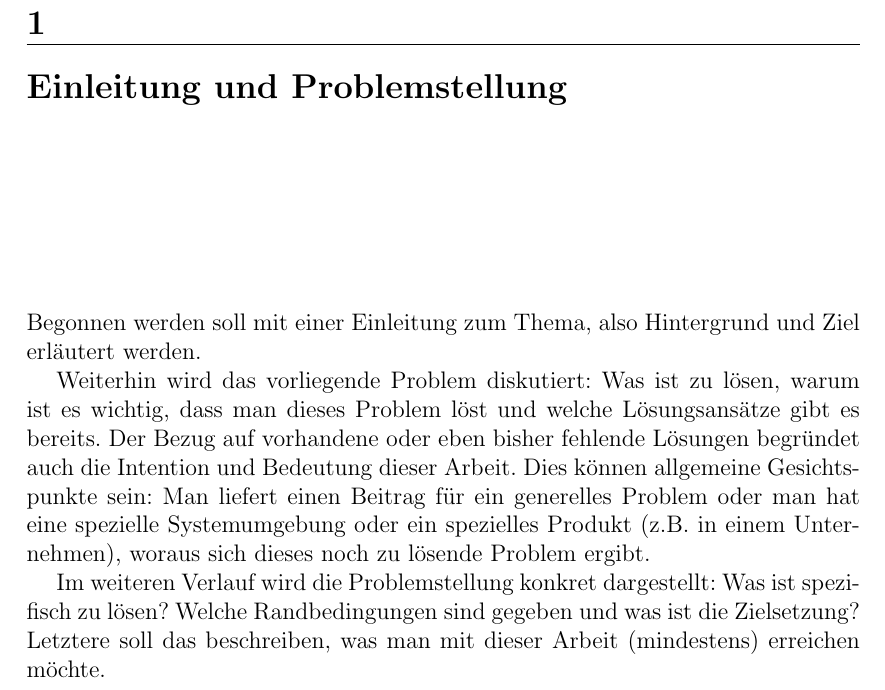
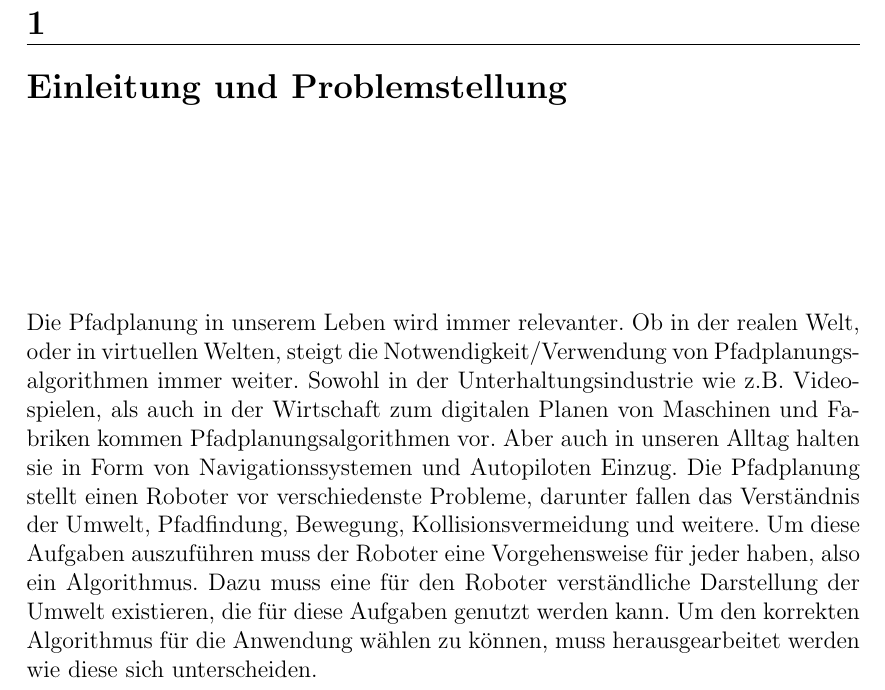
Before and after one commit to flupppi/Wissenschaftliches-Arbeiten, a LaTeX thesis (vorlage.tex, which reads chapters/EinleitungProblemstellung.tex): part of page 5 of 24, cut so that both start at the same text. Compiled offline with pdfLaTeX; the source files are stored in an older character set and shown here as Unicode.

Commit message:
Einleitung

```diff
--- a/chapters/EinleitungProblemstellung.tex
+++ b/chapters/EinleitungProblemstellung.tex
@@ -1,8 +1,3 @@
 \chapter{Einleitung und Problemstellung}
 
-Begonnen werden soll mit einer Einleitung zum Thema, also Hintergrund und Ziel erläutert werden.
-
-Weiterhin wird das vorliegende Problem diskutiert: Was ist zu lösen, warum ist es wichtig, dass man dieses Problem löst und welche Lösungsansätze gibt es bereits. Der Bezug auf vorhandene oder eben bisher fehlende Lösungen begründet auch die Intention und Bedeutung dieser Arbeit. Dies können allgemeine Gesichtspunkte sein: Man liefert einen Beitrag für ein generelles Problem oder man hat eine spezielle Systemumgebung oder ein spezielles Produkt (z.B. in einem Unternehmen), woraus sich dieses noch zu lösende Problem ergibt.
-
-Im weiteren Verlauf wird die Problemstellung konkret dargestellt: Was ist spezifisch zu lösen? Welche Randbedingungen sind gegeben und was ist die Zielsetzung? Letztere soll das
-beschreiben, was man mit dieser Arbeit (mindestens) erreichen möchte.
+Die Pfadplanung in unserem Leben wird immer relevanter. Ob in der realen Welt, oder in virtuellen Welten, steigt die Notwendigkeit/Verwendung von Pfadplanungsalgorithmen immer weiter. Sowohl in der Unterhaltungsindustrie wie z.B. Videospielen, als auch in der Wirtschaft zum digitalen Planen von Maschinen und Fabriken kommen Pfadplanungsalgorithmen vor. Aber auch in unseren Alltag halten sie in Form von Navigationssystemen und Autopiloten Einzug. Die Pfadplanung stellt einen Roboter vor verschiedenste Probleme, darunter fallen das Verst"andnis der Umwelt, Pfadfindung, Bewegung, Kollisionsvermeidung und weitere. Um diese Aufgaben auszuf"uhren muss der Roboter eine Vorgehensweise f"ur jeder haben, also ein Algorithmus. Dazu muss eine f"ur den Roboter verst"andliche Darstellung der Umwelt existieren, die für diese Aufgaben genutzt werden kann. Um den korrekten Algorithmus f"ur die Anwendung w"ahlen zu k"onnen, muss herausgearbeitet werden wie diese sich unterscheiden.
```
Also changed, not shown: 2 other files.
